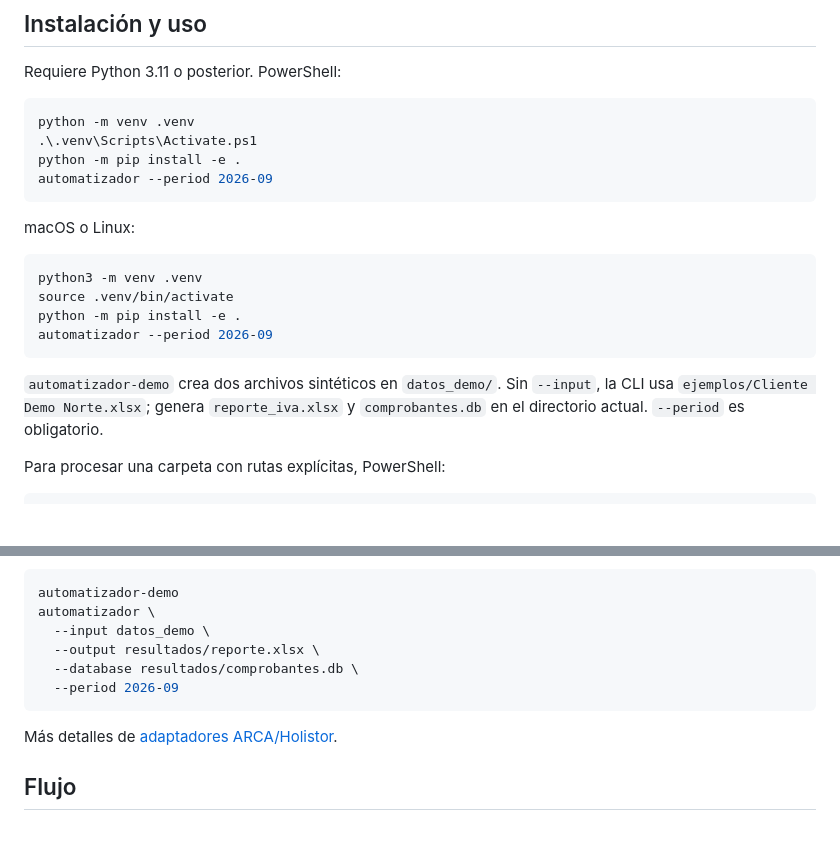
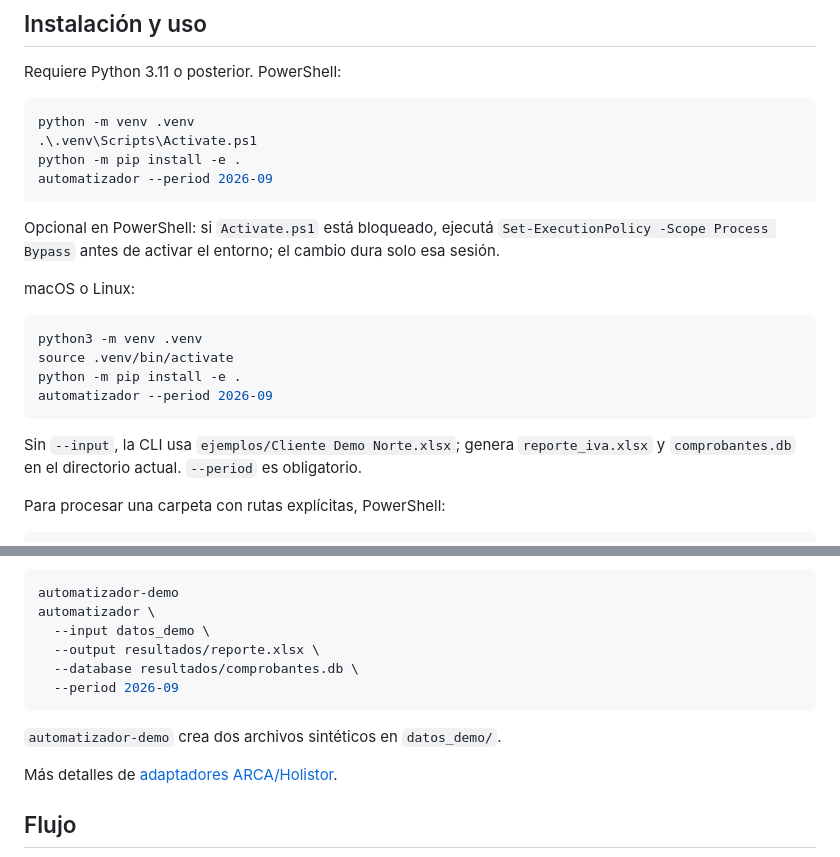
Before and after one commit to SantinelliGabriel/automatizador-reportes, a Markdown page: README.md, 2 parts joined by grey strips. GitHub-like rendering; blank space fills up the shorter version.

Commit message:
Aclara ejemplos de instalación en el README

````diff
--- a/README.md
+++ b/README.md
@@ -58,6 +58,8 @@ python -m venv .venv
 python -m pip install -e .
 automatizador --period 2026-09
 ```
+Opcional en PowerShell: si `Activate.ps1` está bloqueado, ejecutá `Set-ExecutionPolicy -Scope Process Bypass` antes de activar el entorno; el cambio dura solo esa sesión.
+
 macOS o Linux:
 ```bash
 python3 -m venv .venv
@@ -65,7 +67,7 @@ source .venv/bin/activate
 python -m pip install -e .
 automatizador --period 2026-09
 ```
-`automatizador-demo` crea dos archivos sintéticos en `datos_demo/`. Sin `--input`, la CLI usa `ejemplos/Cliente Demo Norte.xlsx`; genera `reporte_iva.xlsx` y `comprobantes.db` en el directorio actual. `--period` es obligatorio.
+Sin `--input`, la CLI usa `ejemplos/Cliente Demo Norte.xlsx`; genera `reporte_iva.xlsx` y `comprobantes.db` en el directorio actual. `--period` es obligatorio.
 
 Para procesar una carpeta con rutas explícitas, PowerShell:
 ```powershell
@@ -85,6 +87,8 @@ automatizador \
   --database resultados/comprobantes.db \
   --period 2026-09
 ```
+`automatizador-demo` crea dos archivos sintéticos en `datos_demo/`.
+
 Más detalles de [adaptadores ARCA/Holistor](docs/adaptadores.md).
 
 ## Flujo
````
